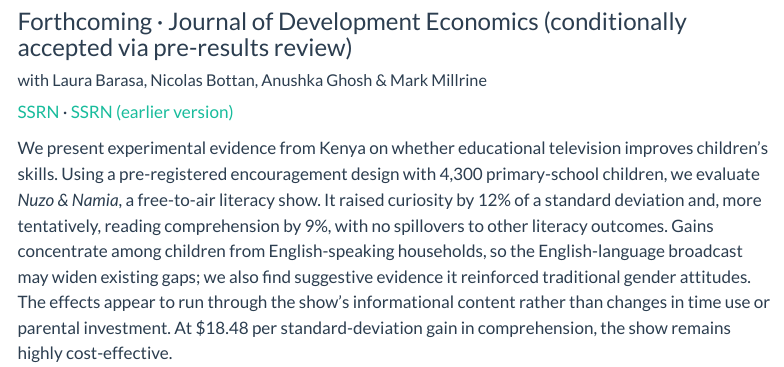
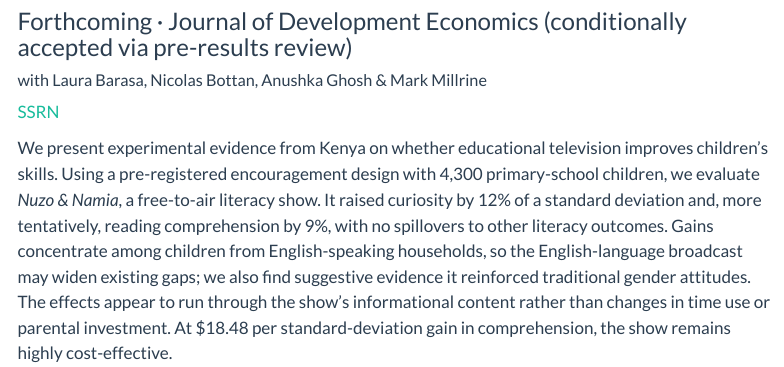
Before and after one commit to jasmin-baier/jasmin-baier.github.io, a Quarto document (research/living-room-screens.qmd): the page in a window 1100 px wide, from 210 px down. Rendered offline with R 4.5, knitr and Pandoc in place of Quarto, with nearby package versions; menus at the side of the page are left out.

Commit message:
Consolidate Living Room Screens SSRN link to abstract_id=5022687
SSRN merged the two postings; keep only the surviving record and drop
the second link.

Co-Authored-By: Claude Opus 4.8 <noreply@anthropic.com>

```diff
--- a/research/living-room-screens.qmd
+++ b/research/living-room-screens.qmd
@@ -2,10 +2,10 @@
 title: "Learning Through Living Room Screens: The Impact of an Educational TV Show on Kenyan Children's Learning and Attitudes"
 subtitle: "Forthcoming · Journal of Development Economics (conditionally accepted via pre-results review)"
 author: "with Laura Barasa, Nicolas Bottan, Anushka Ghosh & Mark Millrine"
-description: "A free-to-air literacy TV show in Kenya raised children's curiosity and, more tentatively, reading comprehension.<br><a href='https://ssrn.com/abstract=6720325'>SSRN</a> · <a href='https://ssrn.com/abstract=5022687'>SSRN (earlier version)</a>"
+description: "A free-to-air literacy TV show in Kenya raised children's curiosity and, more tentatively, reading comprehension.<br><a href='https://papers.ssrn.com/sol3/papers.cfm?abstract_id=5022687'>SSRN</a>"
 categories: ["Skills & Learning", "Behavioral Economics", "Field Experiments", "Development"]
 ---
 
-[SSRN](https://ssrn.com/abstract=6720325) · [SSRN (earlier version)](https://ssrn.com/abstract=5022687)
+[SSRN](https://papers.ssrn.com/sol3/papers.cfm?abstract_id=5022687)
 
 We present experimental evidence from Kenya on whether educational television improves children's skills. Using a pre-registered encouragement design with 4,300 primary-school children, we evaluate *Nuzo & Namia*, a free-to-air literacy show. It raised curiosity by 12% of a standard deviation and, more tentatively, reading comprehension by 9%, with no spillovers to other literacy outcomes. Gains concentrate among children from English-speaking households, so the English-language broadcast may widen existing gaps; we also find suggestive evidence it reinforced traditional gender attitudes. The effects appear to run through the show's informational content rather than changes in time use or parental investment. At \$18.48 per standard-deviation gain in comprehension, the show remains highly cost-effective.
```
